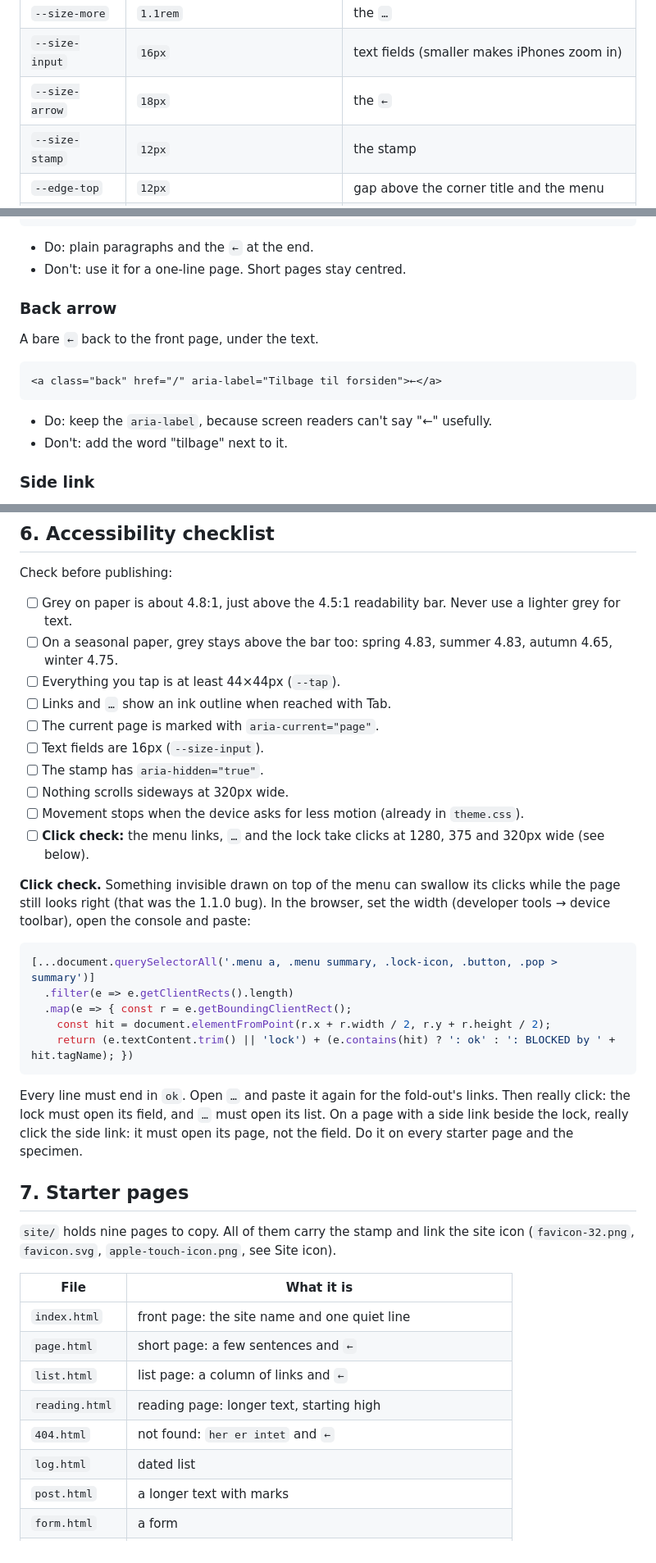
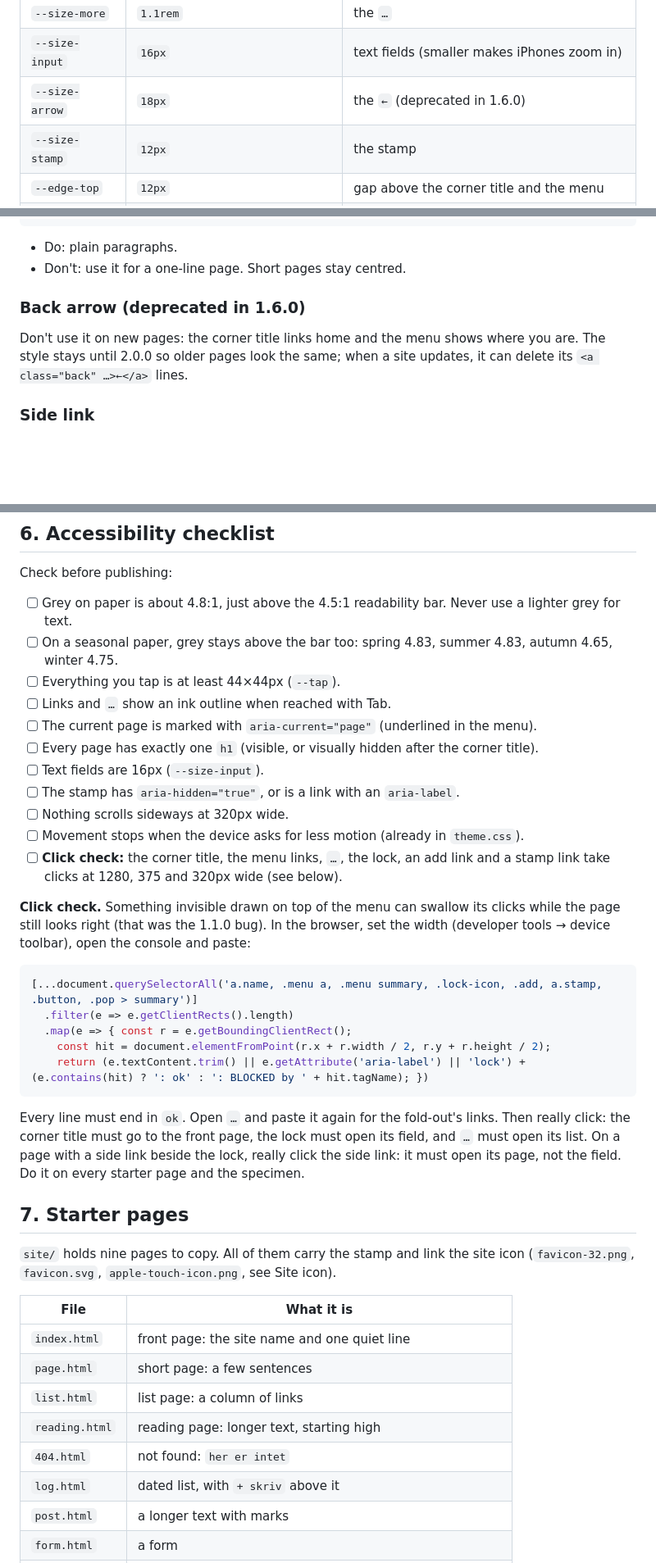
Before and after one commit to huyvunl/hyvnl-theme, a Markdown page: GUIDE.md, 3 parts joined by grey strips. Shown at 82% size. Drawn GitHub-style; blank space fills up the shorter version.

Commit message:
feat: corner title home, current page underlined, add link, stamp as a link; back arrow deprecated (1.6.0)
Co-Authored-By: Claude Sonnet 5.5 <noreply@anthropic.com>

````diff
--- a/GUIDE.md
+++ b/GUIDE.md
@@ -47,7 +47,7 @@ Tokens are the named values in `theme.css`. Use the name, never the raw value, s
 | `--size-text` | `0.85rem` | centred line, body text |
 | `--size-more` | `1.1rem` | the `…` |
 | `--size-input` | `16px` | text fields (smaller makes iPhones zoom in) |
-| `--size-arrow` | `18px` | the `←` |
+| `--size-arrow` | `18px` | the `←` (deprecated in 1.6.0) |
 | `--size-stamp` | `12px` | the stamp |
 | `--edge-top` | `12px` | gap above the corner title and the menu |
 | `--edge-left` | `24px` | gap left of the corner title, right of the stamp |
@@ -158,19 +162,12 @@ For text longer than a few sentences: add `reading` to the centre, and the text
 </main>
 ```
 
-- Do: plain paragraphs and the `←` at the end.
+- Do: plain paragraphs.
 - Don't: use it for a one-line page. Short pages stay centred.
 
-### Back arrow
+### Back arrow (deprecated in 1.6.0)
 
-A bare `←` back to the front page, under the text.
-
-```html
-<a class="back" href="/" aria-label="Tilbage til forsiden">←</a>
-```
-
-- Do: keep the `aria-label`, because screen readers can't say "←" usefully.
-- Don't: add the word "tilbage" next to it.
+Don't use it on new pages: the corner title links home and the menu shows where you are. The style stays until 2.0.0 so older pages look the same; when a site updates, it can delete its `<a class="back" …>←</a>` lines.
 
 ### Side link
 
@@ -413,24 +429,25 @@ Check before publishing:
 - [ ] On a seasonal paper, grey stays above the bar too: spring 4.83, summer 4.83, autumn 4.65, winter 4.75.
 - [ ] Everything you tap is at least 44×44px (`--tap`).
 - [ ] Links and `…` show an ink outline when reached with Tab.
-- [ ] The current page is marked with `aria-current="page"`.
+- [ ] The current page is marked with `aria-current="page"` (underlined in the menu).
+- [ ] Every page has exactly one `h1` (visible, or visually hidden after the corner title).
 - [ ] Text fields are 16px (`--size-input`).
-- [ ] The stamp has `aria-hidden="true"`.
+- [ ] The stamp has `aria-hidden="true"`, or is a link with an `aria-label`.
 - [ ] Nothing scrolls sideways at 320px wide.
 - [ ] Movement stops when the device asks for less motion (already in `theme.css`).
-- [ ] **Click check:** the menu links, `…` and the lock take clicks at 1280, 375 and 320px wide (see below).
+- [ ] **Click check:** the corner title, the menu links, `…`, the lock, an add link and a stamp link take clicks at 1280, 375 and 320px wide (see below).
 
 **Click check.** Something invisible drawn on top of the menu can swallow its clicks while the page still looks right (that was the 1.1.0 bug). In the browser, set the width (developer tools → device toolbar), open the console and paste:
 
 ```js
-[...document.querySelectorAll('.menu a, .menu summary, .lock-icon, .button, .pop > summary')]
+[...document.querySelectorAll('a.name, .menu a, .menu summary, .lock-icon, .add, a.stamp, .button, .pop > summary')]
   .filter(e => e.getClientRects().length)
   .map(e => { const r = e.getBoundingClientRect();
     const hit = document.elementFromPoint(r.x + r.width / 2, r.y + r.height / 2);
-    return (e.textContent.trim() || 'lock') + (e.contains(hit) ? ': ok' : ': BLOCKED by ' + hit.tagName); })
+    return (e.textContent.trim() || e.getAttribute('aria-label') || 'lock') + (e.contains(hit) ? ': ok' : ': BLOCKED by ' + hit.tagName); })
 ```
 
-Every line must end in `ok`. Open `…` and paste it again for the fold-out's links. Then really click: the lock must open its field, and `…` must open its list. On a page with a side link beside the lock, really click the side link: it must open its page, not the field. Do it on every starter page and the specimen.
+Every line must end in `ok`. Open `…` and paste it again for the fold-out's links. Then really click: the corner title must go to the front page, the lock must open its field, and `…` must open its list. On a page with a side link beside the lock, really click the side link: it must open its page, not the field. Do it on every starter page and the specimen.
 
 ## 7. Starter pages
 
@@ -439,11 +456,11 @@ Every line must end in `ok`. Open `…` and paste it again for the fold-out's li
 | File | What it is |
 |---|---|
 | `index.html` | front page: the site name and one quiet line |
-| `page.html` | short page: a few sentences and `←` |
-| `list.html` | list page: a column of links and `←` |
+| `page.html` | short page: a few sentences |
+| `list.html` | list page: a column of links |
 | `reading.html` | reading page: longer text, starting high |
-| `404.html` | not found: `her er intet` and `←` |
-| `log.html` | dated list |
+| `404.html` | not found: `her er intet` |
+| `log.html` | dated list, with `+ skriv` above it |
 | `post.html` | a longer text with marks |
 | `form.html` | a form |
 | `cards.html` | an overview: a wide page with cards, toggles and pop-outs |
````
Also changed, not shown: other parts of GUIDE.md (+36 -12 lines), README.md (+1 -1 lines), specimen/screens/pages.png, specimen/screens/pieces.png, 12 other files.
